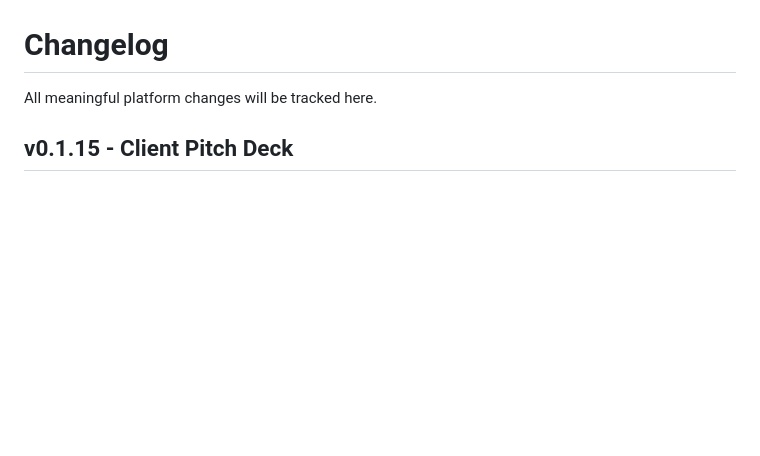
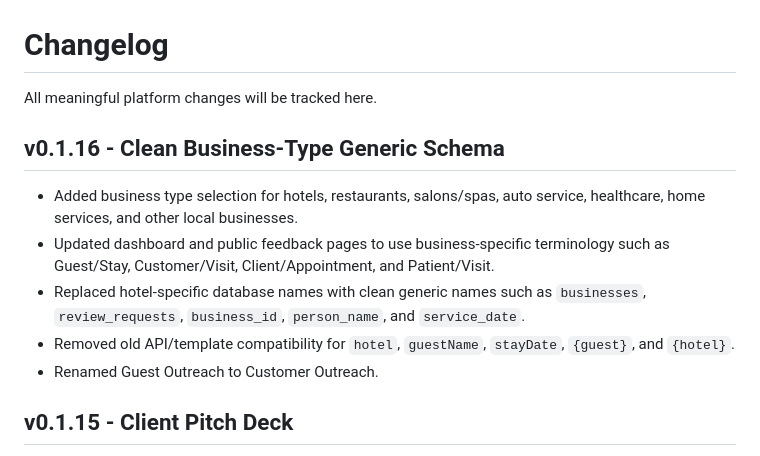
Before and after one commit to Jaykrishna505/Truvora, a Markdown page: CHANGELOG.md, the part around the change. Rendered like a GitHub page; blank space fills up the shorter version.

Commit message:
Update CHANGELOG.md
v0.1.16

```diff
--- a/CHANGELOG.md
+++ b/CHANGELOG.md
@@ -1,6 +1,14 @@
 # Changelog
 
 All meaningful platform changes will be tracked here.
+
+## v0.1.16 - Clean Business-Type Generic Schema
+
+- Added business type selection for hotels, restaurants, salons/spas, auto service, healthcare, home services, and other local businesses.
+- Updated dashboard and public feedback pages to use business-specific terminology such as Guest/Stay, Customer/Visit, Client/Appointment, and Patient/Visit.
+- Replaced hotel-specific database names with clean generic names such as `businesses`, `review_requests`, `business_id`, `person_name`, and `service_date`.
+- Removed old API/template compatibility for `hotel`, `guestName`, `stayDate`, `{guest}`, and `{hotel}`.
+- Renamed Guest Outreach to Customer Outreach.
 
 ## v0.1.15 - Client Pitch Deck
 
```
